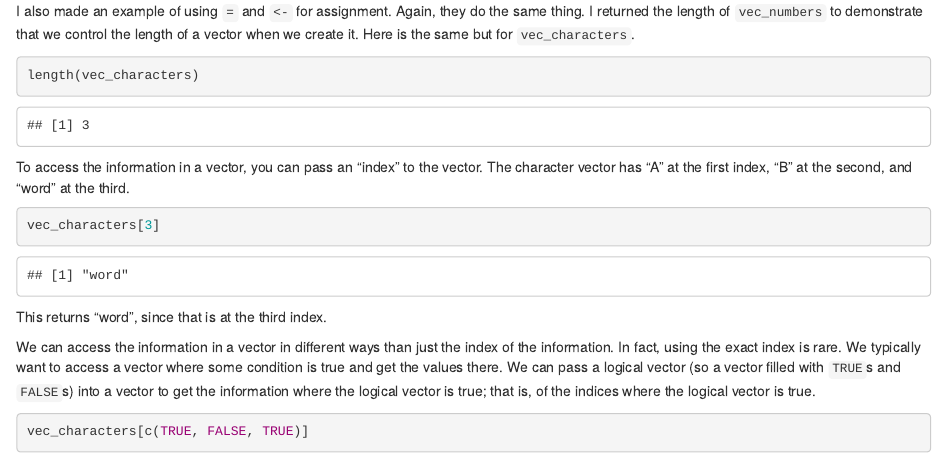
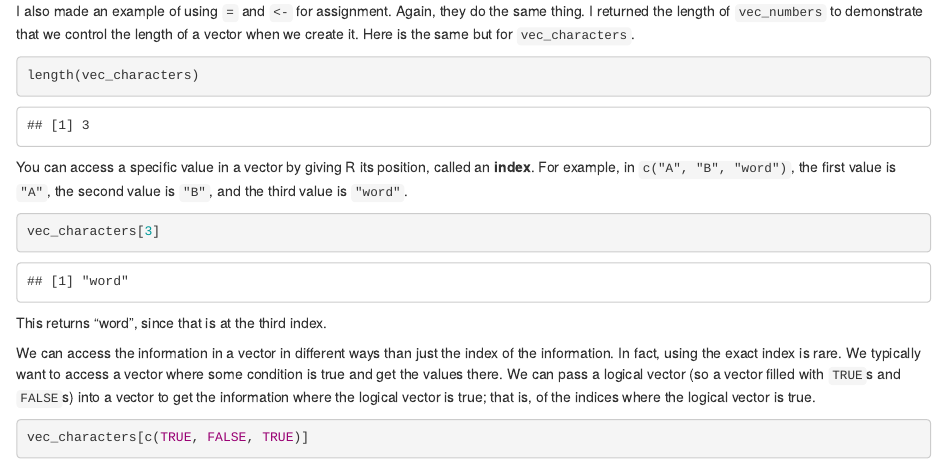
Before and after one commit to journeykeen/R_tutorial, an R Markdown document (tutorial_code/R_tutorial_rmd.Rmd): the page in a window 1100 px wide, from 3630 px down. Rendered offline with R 4.5, knitr and Pandoc, with nearby package versions; some code elsewhere in the file could not run offline; common packages that the code uses without loading them are loaded.

Commit message:
Update R_tutorial_rmd.Rmd

````diff
--- a/tutorial_code/R_tutorial_rmd.Rmd
+++ b/tutorial_code/R_tutorial_rmd.Rmd
@@ -145,7 +145,8 @@ I also made an example of using `=` and `<-` for assignment. Again, they do the
 length(vec_characters)
 ```
 
-To access the information in a vector, you can pass an "index" to the vector. The character vector has "A" at the first index, "B" at the second, and "word" at the third.
+<!--To access the information in a vector, you can pass an "index" to the vector. The character vector has "A" at the first index, "B" at the second, and "word" at the third. -->
+You can access a specific value in a vector by giving R its position, called an **index**. For example, in `c("A", "B", "word")`, the first value is `"A"`, the second value is `"B"`, and the third value is `"word"`.
 
 ```{r vector_index}
 vec_characters[3]
````
